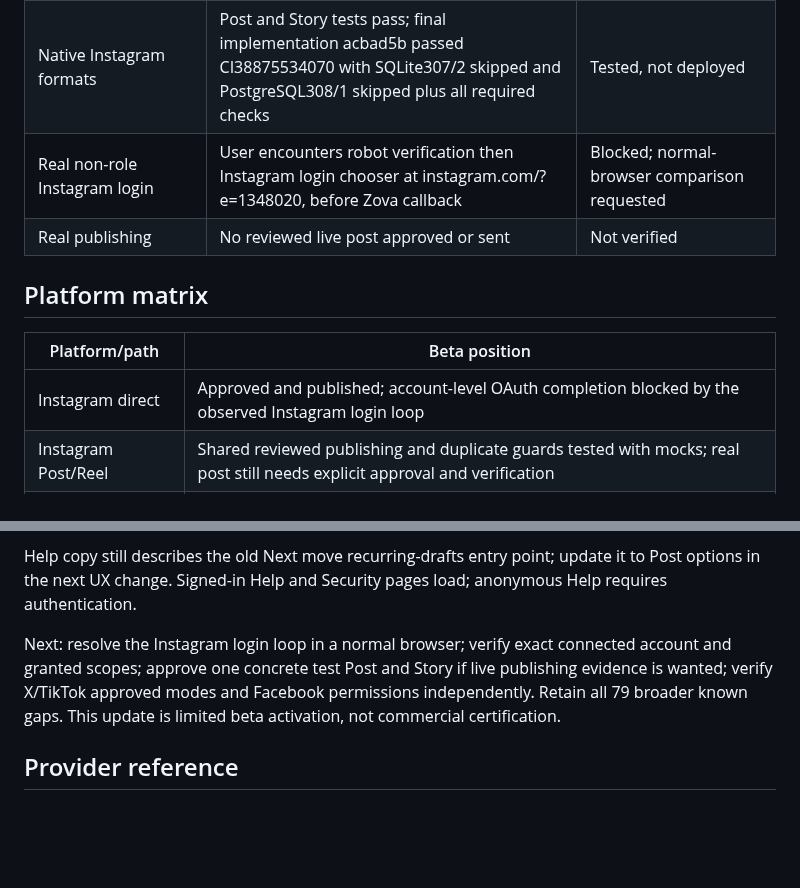
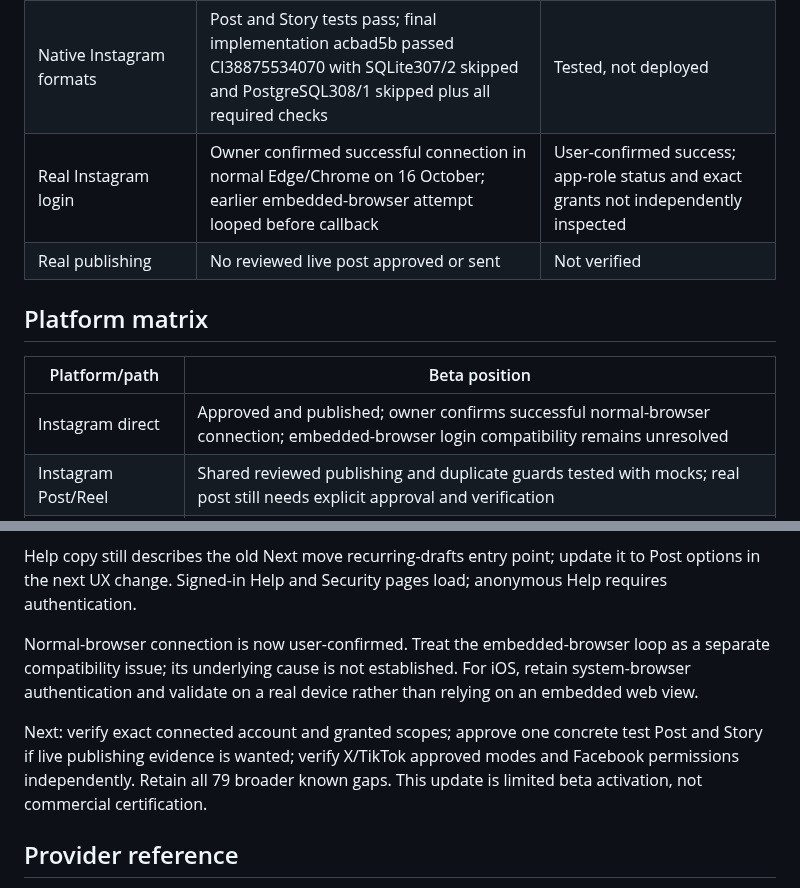
Before and after one commit to davidwilson92-cpu/DataMaxxing, a Markdown page: docs/META_BETA_ACTIVATION_20261016.md, 2 parts joined by grey strips. GitHub-like rendering; blank space fills up the shorter version.

Commit message:
Record owner-confirmed Instagram connection in normal browser

```diff
--- a/docs/META_BETA_ACTIVATION_20261016.md
+++ b/docs/META_BETA_ACTIVATION_20261016.md
@@ -26,14 +26,14 @@ The bounded web fix is live: PR29 merged as 0105751acd9ffb75dae94016548b8d25ba75
 | OAuth, media, publishing, scheduling and security regressions | 283 passed/1 skipped on both SQLite and PostgreSQL; restore, image smoke and exact-scope CI checks pass on PR29 c1c70d9 | Mocked/synthetic provider evidence |
 | Shared native foundation | PR28 3ede54c: SQLite 305 passed/2 skipped, PostgreSQL 306 passed/1 skipped; local full run 305 passed/2 skipped | Tested, not deployed |
 | Native Instagram formats | Post and Story tests pass; final implementation acbad5b passed CI38875534070 with SQLite307/2 skipped and PostgreSQL308/1 skipped plus all required checks | Tested, not deployed |
-| Real non-role Instagram login | User encounters robot verification then Instagram login chooser at instagram.com/?e=1348020, before Zova callback | Blocked; normal-browser comparison requested |
+| Real Instagram login | Owner confirmed successful connection in normal Edge/Chrome on 16 October; earlier embedded-browser attempt looped before callback | User-confirmed success; app-role status and exact grants not independently inspected |
 | Real publishing | No reviewed live post approved or sent | Not verified |
 
 ## Platform matrix
 
 | Platform/path | Beta position |
 | --- | --- |
-| Instagram direct | Approved and published; account-level OAuth completion blocked by the observed Instagram login loop |
+| Instagram direct | Approved and published; owner confirms successful normal-browser connection; embedded-browser login compatibility remains unresolved |
 | Instagram Post/Reel | Shared reviewed publishing and duplicate guards tested with mocks; real post still needs explicit approval and verification |
 | Instagram Story | Separate saved/reviewed format; business-account eligibility check; shared web/native dispatch tests; real Story unverified |
 | Instagram via Facebook | Existing route preserved; direct Instagram approval does not establish this route's separate permissions |
@@ -52,7 +52,9 @@ For the focused web release, redeploy f1c7c12ed3076990b1262e7cefbd614c699f95bd w
 
 Help copy still describes the old Next move recurring-drafts entry point; update it to Post options in the next UX change. Signed-in Help and Security pages load; anonymous Help requires authentication.
 
-Next: resolve the Instagram login loop in a normal browser; verify exact connected account and granted scopes; approve one concrete test Post and Story if live publishing evidence is wanted; verify X/TikTok approved modes and Facebook permissions independently. Retain all 79 broader known gaps. This update is limited beta activation, not commercial certification.
+Normal-browser connection is now user-confirmed. Treat the embedded-browser loop as a separate compatibility issue; its underlying cause is not established. For iOS, retain system-browser authentication and validate on a real device rather than relying on an embedded web view.
+
+Next: verify exact connected account and granted scopes; approve one concrete test Post and Story if live publishing evidence is wanted; verify X/TikTok approved modes and Facebook permissions independently. Retain all 79 broader known gaps. This update is limited beta activation, not commercial certification.
 
 ## Provider reference
 
```
Also changed, not shown: ZOVA_CONTINUE_HERE.md (+1 -1 lines), docs/ZOVA_FEATURE_MATRIX.md (+1 -1 lines).
